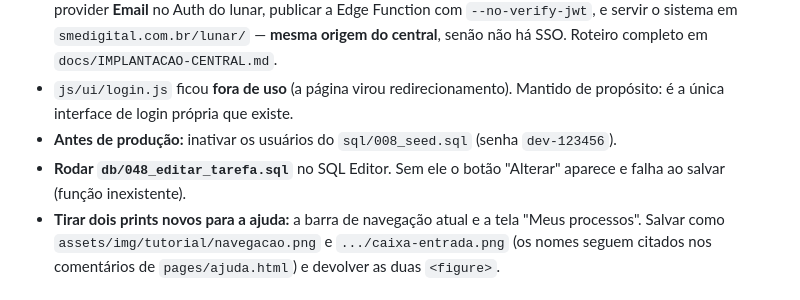
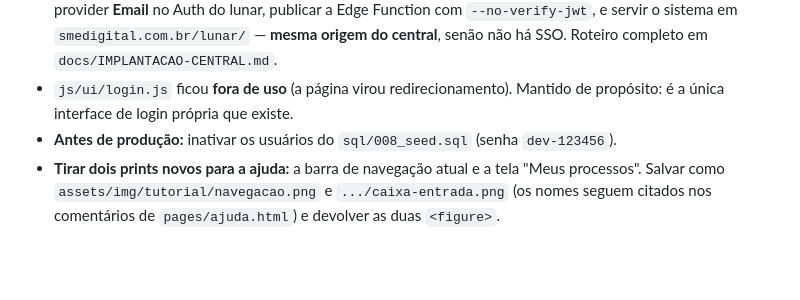
Before and after one commit to smedigital-desenv/lunar, a Markdown page: docs/ESTADO.md, the part around one of its changes. Drawn GitHub-style; blank space fills up the shorter version.

```diff
--- a/docs/ESTADO.md
+++ b/docs/ESTADO.md
@@ -117,7 +117,6 @@
 - **Implantar a Fase 4** (o código está pronto; falta o que só se faz no servidor): rodar o SQL `036`, habilitar o provider **Email** no Auth do lunar, publicar a Edge Function com `--no-verify-jwt`, e servir o sistema em `smedigital.com.br/lunar/` — **mesma origem do central**, senão não há SSO. Roteiro completo em `docs/IMPLANTACAO-CENTRAL.md`.
 - `js/ui/login.js` ficou **fora de uso** (a página virou redirecionamento). Mantido de propósito: é a única interface de login própria que existe.
 - **Antes de produção:** inativar os usuários do `sql/008_seed.sql` (senha `dev-123456`).
-- **Rodar `db/048_editar_tarefa.sql`** no SQL Editor. Sem ele o botão "Alterar" aparece e falha ao salvar (função inexistente).
 - **Tirar dois prints novos para a ajuda:** a barra de navegação atual e a tela "Meus processos". Salvar como `assets/img/tutorial/navegacao.png` e `.../caixa-entrada.png` (os nomes seguem citados nos comentários de `pages/ajuda.html`) e devolver as duas `<figure>`.
 
 ## Decisões do usuário aplicadas (2026-07-31)
```
Also changed, not shown: other parts of docs/ESTADO.md (+1 -1 lines).
